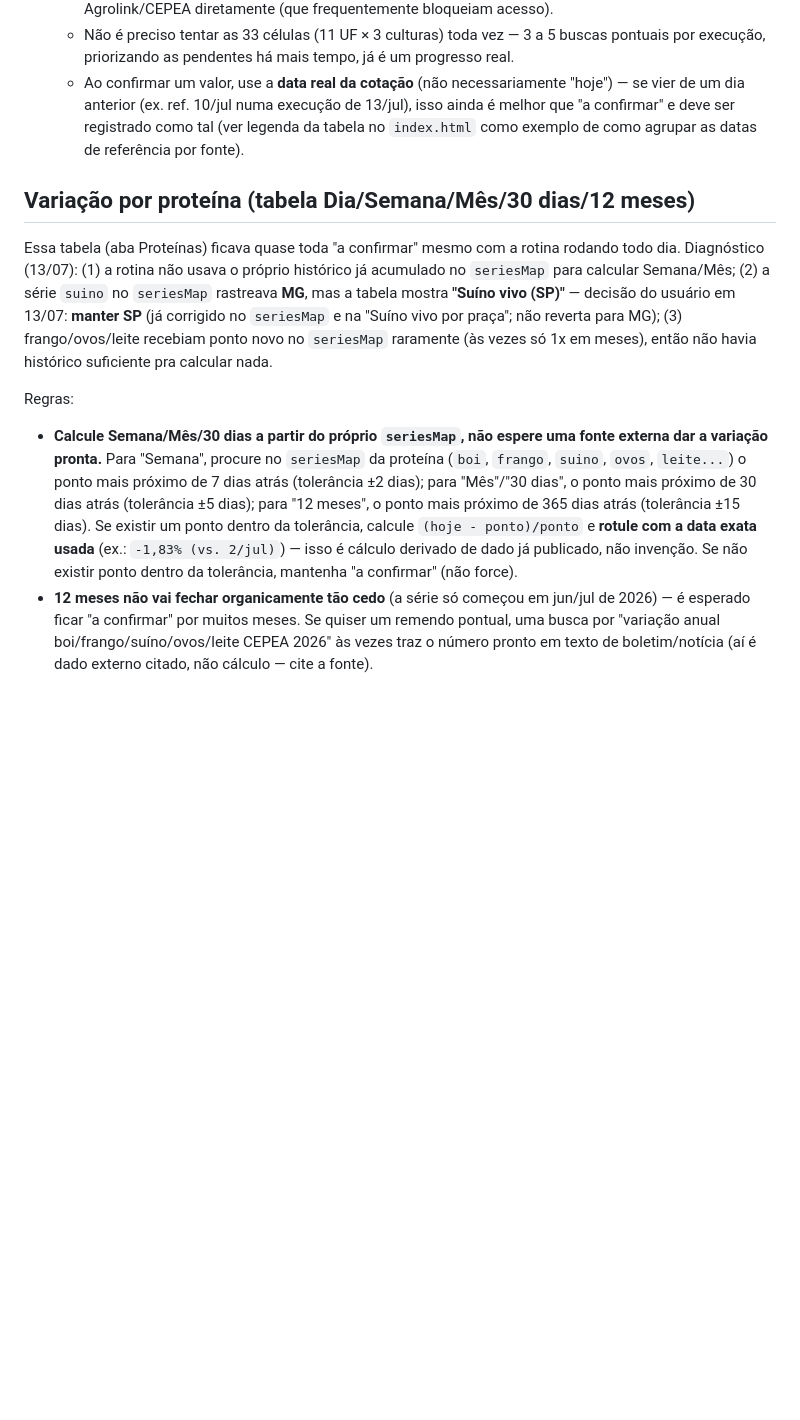
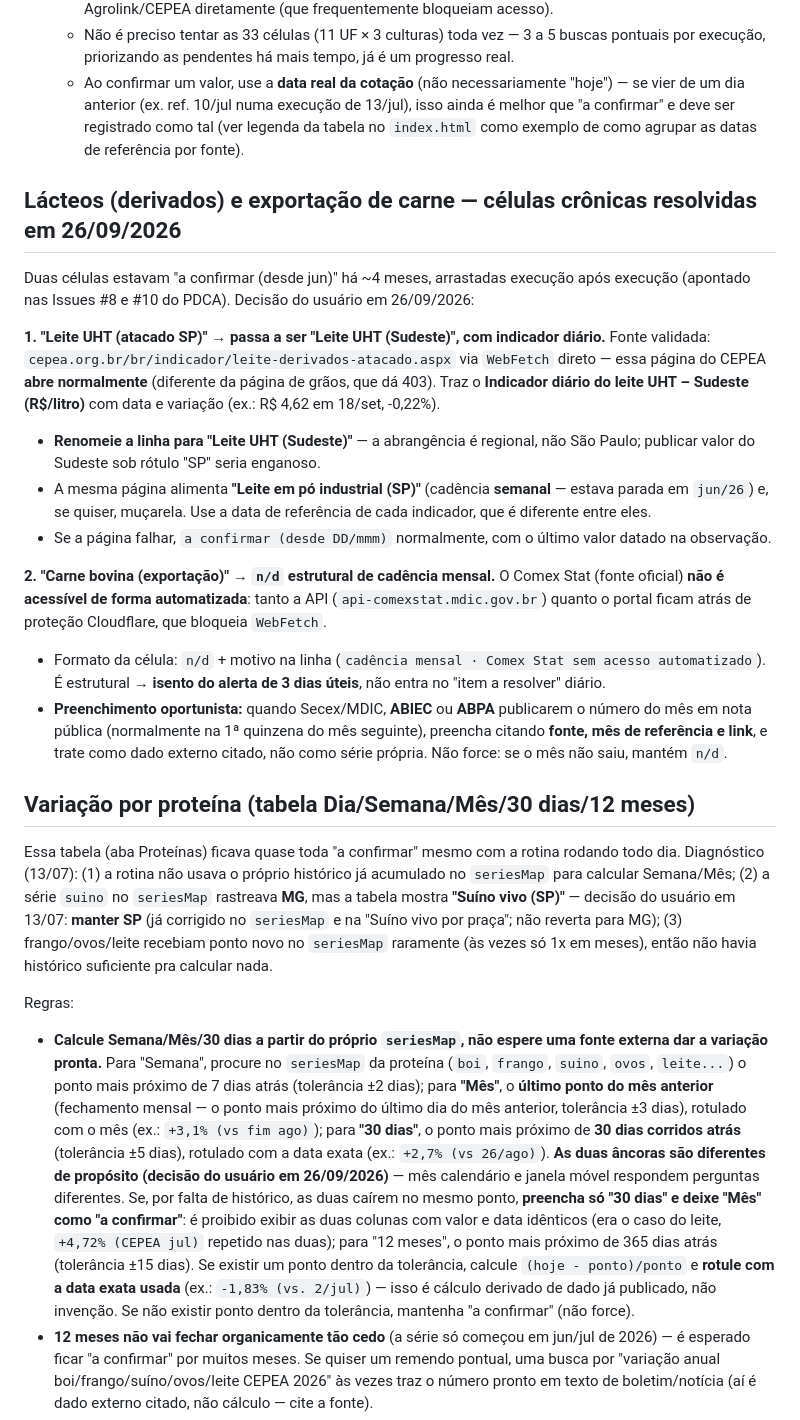
Before and after one commit to rschapo/agrocore-painel, a Markdown page: rotina-diaria.md, the part around the change. Rendered like a GitHub page; blank space fills up the shorter version.

```diff
--- a/rotina-diaria.md
+++ b/rotina-diaria.md
@@ -147,11 +147,23 @@ Regras desta tabela:
   - Não é preciso tentar as 33 células (11 UF × 3 culturas) toda vez — 3 a 5 buscas pontuais por execução, priorizando as pendentes há mais tempo, já é um progresso real.
   - Ao confirmar um valor, use a **data real da cotação** (não necessariamente "hoje") — se vier de um dia anterior (ex. ref. 10/jul numa execução de 13/jul), isso ainda é melhor que "a confirmar" e deve ser registrado como tal (ver legenda da tabela no `index.html` como exemplo de como agrupar as datas de referência por fonte).
 
+## Lácteos (derivados) e exportação de carne — células crônicas resolvidas em 26/09/2026
+Duas células estavam "a confirmar (desde jun)" há ~4 meses, arrastadas execução após execução (apontado nas Issues #8 e #10 do PDCA). Decisão do usuário em 26/09/2026:
+
+**1. "Leite UHT (atacado SP)" → passa a ser "Leite UHT (Sudeste)", com indicador diário.** Fonte validada: `cepea.org.br/br/indicador/leite-derivados-atacado.aspx` via `WebFetch` direto — essa página do CEPEA **abre normalmente** (diferente da página de grãos, que dá 403). Traz o **Indicador diário do leite UHT – Sudeste (R$/litro)** com data e variação (ex.: R$ 4,62 em 18/set, -0,22%).
+- **Renomeie a linha para "Leite UHT (Sudeste)"** — a abrangência é regional, não São Paulo; publicar valor do Sudeste sob rótulo "SP" seria enganoso.
+- A mesma página alimenta **"Leite em pó industrial (SP)"** (cadência **semanal** — estava parada em `jun/26`) e, se quiser, muçarela. Use a data de referência de cada indicador, que é diferente entre eles.
+- Se a página falhar, `a confirmar (desde DD/mmm)` normalmente, com o último valor datado na observação.
+
+**2. "Carne bovina (exportação)" → `n/d` estrutural de cadência mensal.** O Comex Stat (fonte oficial) **não é acessível de forma automatizada**: tanto a API (`api-comexstat.mdic.gov.br`) quanto o portal ficam atrás de proteção Cloudflare, que bloqueia `WebFetch`.
+- Formato da célula: `n/d` + motivo na linha (`cadência mensal · Comex Stat sem acesso automatizado`). É estrutural → **isento do alerta de 3 dias úteis**, não entra no "item a resolver" diário.
+- **Preenchimento oportunista:** quando Secex/MDIC, **ABIEC** ou **ABPA** publicarem o número do mês em nota pública (normalmente na 1ª quinzena do mês seguinte), preencha citando **fonte, mês de referência e link**, e trate como dado externo citado, não como série própria. Não force: se o mês não saiu, mantém `n/d`.
+
 ## Variação por proteína (tabela Dia/Semana/Mês/30 dias/12 meses)
 Essa tabela (aba Proteínas) ficava quase toda "a confirmar" mesmo com a rotina rodando todo dia. Diagnóstico (13/07): (1) a rotina não usava o próprio histórico já acumulado no `seriesMap` para calcular Semana/Mês; (2) a série `suino` no `seriesMap` rastreava **MG**, mas a tabela mostra **"Suíno vivo (SP)"** — decisão do usuário em 13/07: **manter SP** (já corrigido no `seriesMap` e na "Suíno vivo por praça"; não reverta para MG); (3) frango/ovos/leite recebiam ponto novo no `seriesMap` raramente (às vezes só 1x em meses), então não havia histórico suficiente pra calcular nada.
 
 Regras:
-- **Calcule Semana/Mês/30 dias a partir do próprio `seriesMap`, não espere uma fonte externa dar a variação pronta.** Para "Semana", procure no `seriesMap` da proteína (`boi`, `frango`, `suino`, `ovos`, `leite...`) o ponto mais próximo de 7 dias atrás (tolerância ±2 dias); para "Mês"/"30 dias", o ponto mais próximo de 30 dias atrás (tolerância ±5 dias); para "12 meses", o ponto mais próximo de 365 dias atrás (tolerância ±15 dias). Se existir um ponto dentro da tolerância, calcule `(hoje - ponto)/ponto` e **rotule com a data exata usada** (ex.: `-1,83% (vs. 2/jul)`) — isso é cálculo derivado de dado já publicado, não invenção. Se não existir ponto dentro da tolerância, mantenha "a confirmar" (não force).
+- **Calcule Semana/Mês/30 dias a partir do próprio `seriesMap`, não espere uma fonte externa dar a variação pronta.** Para "Semana", procure no `seriesMap` da proteína (`boi`, `frango`, `suino`, `ovos`, `leite...`) o ponto mais próximo de 7 dias atrás (tolerância ±2 dias); para **"Mês"**, o **último ponto do mês anterior** (fechamento mensal — o ponto mais próximo do último dia do mês anterior, tolerância ±3 dias), rotulado com o mês (ex.: `+3,1% (vs fim ago)`); para **"30 dias"**, o ponto mais próximo de **30 dias corridos atrás** (tolerância ±5 dias), rotulado com a data exata (ex.: `+2,7% (vs 26/ago)`). **As duas âncoras são diferentes de propósito (decisão do usuário em 26/09/2026)** — mês calendário e janela móvel respondem perguntas diferentes. Se, por falta de histórico, as duas caírem no mesmo ponto, **preencha só "30 dias" e deixe "Mês" como "a confirmar"**: é proibido exibir as duas colunas com valor e data idênticos (era o caso do leite, `+4,72% (CEPEA jul)` repetido nas duas); para "12 meses", o ponto mais próximo de 365 dias atrás (tolerância ±15 dias). Se existir um ponto dentro da tolerância, calcule `(hoje - ponto)/ponto` e **rotule com a data exata usada** (ex.: `-1,83% (vs. 2/jul)`) — isso é cálculo derivado de dado já publicado, não invenção. Se não existir ponto dentro da tolerância, mantenha "a confirmar" (não force).
 - **12 meses não vai fechar organicamente tão cedo** (a série só começou em jun/jul de 2026) — é esperado ficar "a confirmar" por muitos meses. Se quiser um remendo pontual, uma busca por "variação anual boi/frango/suíno/ovos/leite CEPEA 2026" às vezes traz o número pronto em texto de boletim/notícia (aí é dado externo citado, não cálculo — cite a fonte).
 - **Acumule um ponto novo por dia nas 5 séries de proteína no `seriesMap` (boi, frango, suino, ovos, leite), mesmo quando o valor não mudar em relação ao dia anterior.** Isso não é opcional: sem ponto diário novo, as contas de Semana/Mês acima nunca têm dado pra usar. Um ponto repetindo o mesmo valor do dia anterior é uma informação válida (mercado estável), não redundante.
 - **Suíno = SP.** A série `suino` no `seriesMap` e a linha "Suíno vivo (SP)" da tabela de variação devem sempre referenciar a praça de **São Paulo (posto)**, não MG (MG aparece só na tabela "Suíno vivo por praça", que já lista várias praças lado a lado — isso está correto e não muda).
```
Also changed, not shown: CHANGELOG.md (+39 -0 lines).
